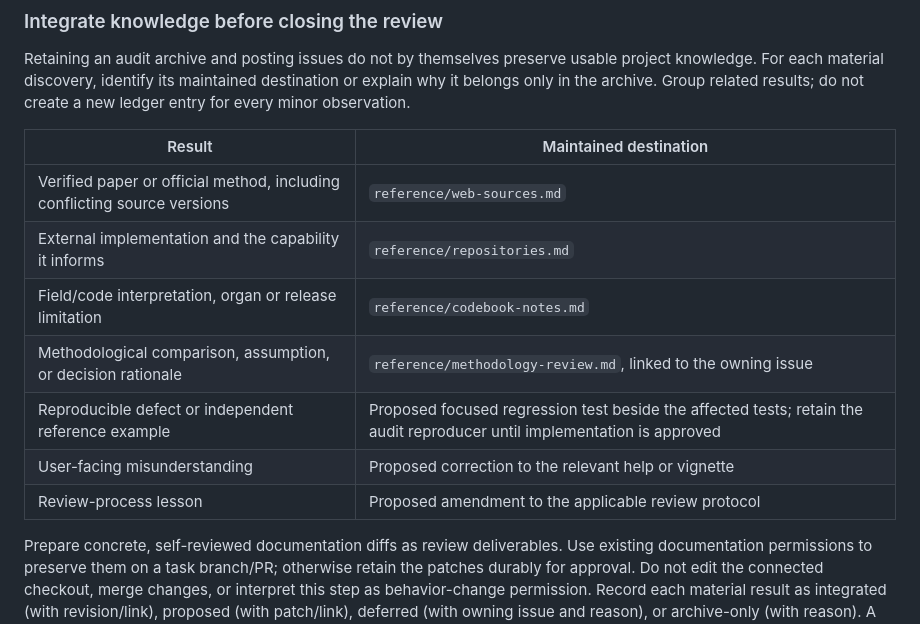
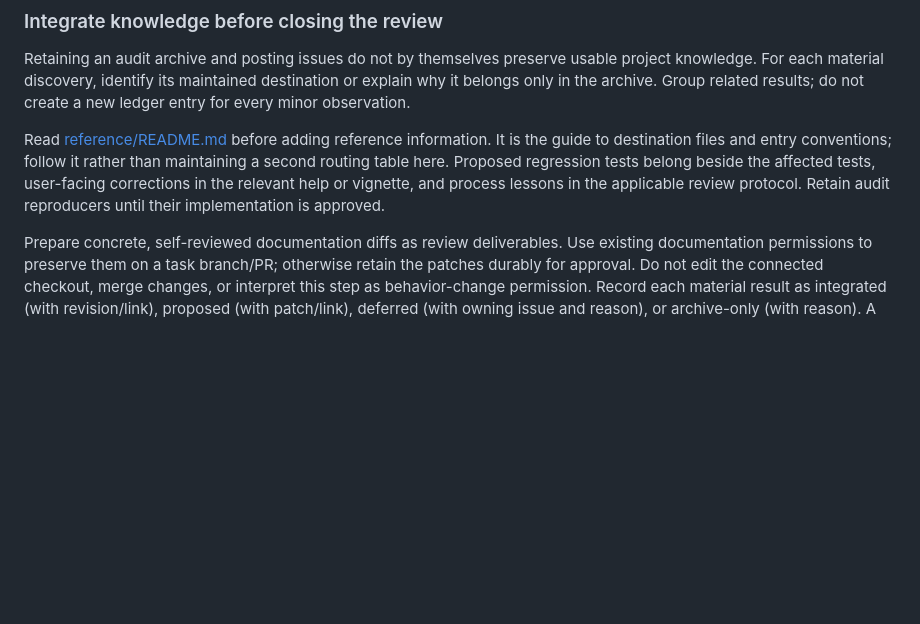
Before and after one commit to VagishHemmige/sRtr, a Markdown page: PACKAGE_REVIEW.md, the part around the change. Rendered like a GitHub page; blank space fills up the shorter version.

Commit message:
Use reference README as the single guide for placing reference knowledge

```diff
--- a/PACKAGE_REVIEW.md
+++ b/PACKAGE_REVIEW.md
@@ -395,15 +395,12 @@ usable project knowledge. For each material discovery, identify its maintained
 destination or explain why it belongs only in the archive. Group related results;
 do not create a new ledger entry for every minor observation.
 
-| Result | Maintained destination |
-| --- | --- |
-| Verified paper or official method, including conflicting source versions | `reference/web-sources.md` |
-| External implementation and the capability it informs | `reference/repositories.md` |
-| Field/code interpretation, organ or release limitation | `reference/codebook-notes.md` |
-| Methodological comparison, assumption, or decision rationale | `reference/methodology-review.md`, linked to the owning issue |
-| Reproducible defect or independent reference example | Proposed focused regression test beside the affected tests; retain the audit reproducer until implementation is approved |
-| User-facing misunderstanding | Proposed correction to the relevant help or vignette |
-| Review-process lesson | Proposed amendment to the applicable review protocol |
+Read [reference/README.md](reference/README.md) before adding reference
+information. It is the guide to destination files and entry conventions; follow
+it rather than maintaining a second routing table here. Proposed regression
+tests belong beside the affected tests, user-facing corrections in the relevant
+help or vignette, and process lessons in the applicable review protocol. Retain
+audit reproducers until their implementation is approved.
 
 Prepare concrete, self-reviewed documentation diffs as review deliverables.
 Use existing documentation permissions to preserve them on a task branch/PR;
```
Also changed, not shown: REVIEWING.md (+8 -3 lines).
